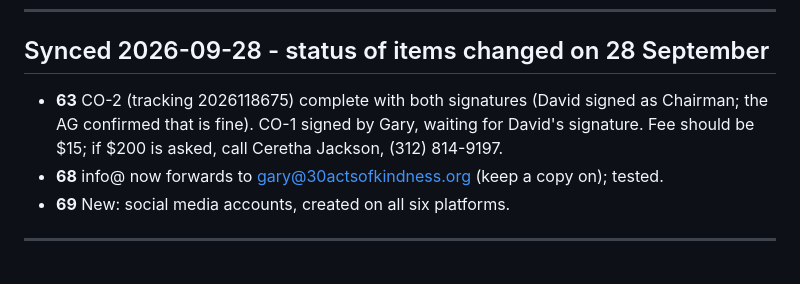
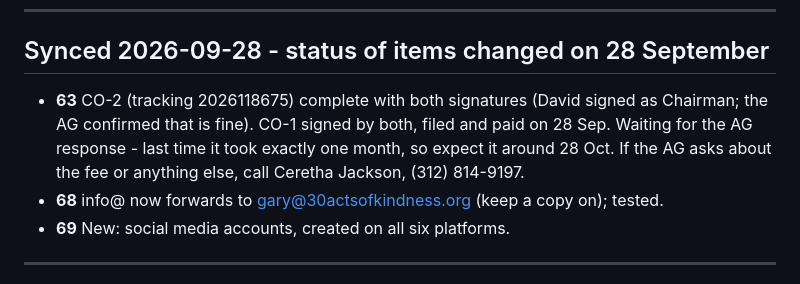
Before and after one commit to gguttman-ui/30-Acts, a Markdown page: Docs/POST-LAUNCH-BACKLOG.md, the part around the change. Drawn GitHub-style.

Commit message:
Docs: item 63 filed and paid

```diff
--- a/Docs/POST-LAUNCH-BACKLOG.md
+++ b/Docs/POST-LAUNCH-BACKLOG.md
@@ -1624,7 +1624,7 @@ The privacy policy and SMS HELP text publish info@, privacy@ and support@30actso
 
 ## Synced 2026-09-28 - status of items changed on 28 September
 
-- **63** CO-2 (tracking 2026118675) complete with both signatures (David signed as Chairman; the AG confirmed that is fine). CO-1 signed by Gary, waiting for David's signature. Fee should be $15; if $200 is asked, call Ceretha Jackson, (312) 814-9197.
+- **63** CO-2 (tracking 2026118675) complete with both signatures (David signed as Chairman; the AG confirmed that is fine). CO-1 signed by both, filed and paid on 28 Sep. Waiting for the AG response - last time it took exactly one month, so expect it around 28 Oct. If the AG asks about the fee or anything else, call Ceretha Jackson, (312) 814-9197.
 - **68** info@ now forwards to gary@30actsofkindness.org (keep a copy on); tested.
 - **69** New: social media accounts, created on all six platforms.
 
```
Also changed, not shown: Docs/HANDOFF20260928.md (+2 -2 lines).
